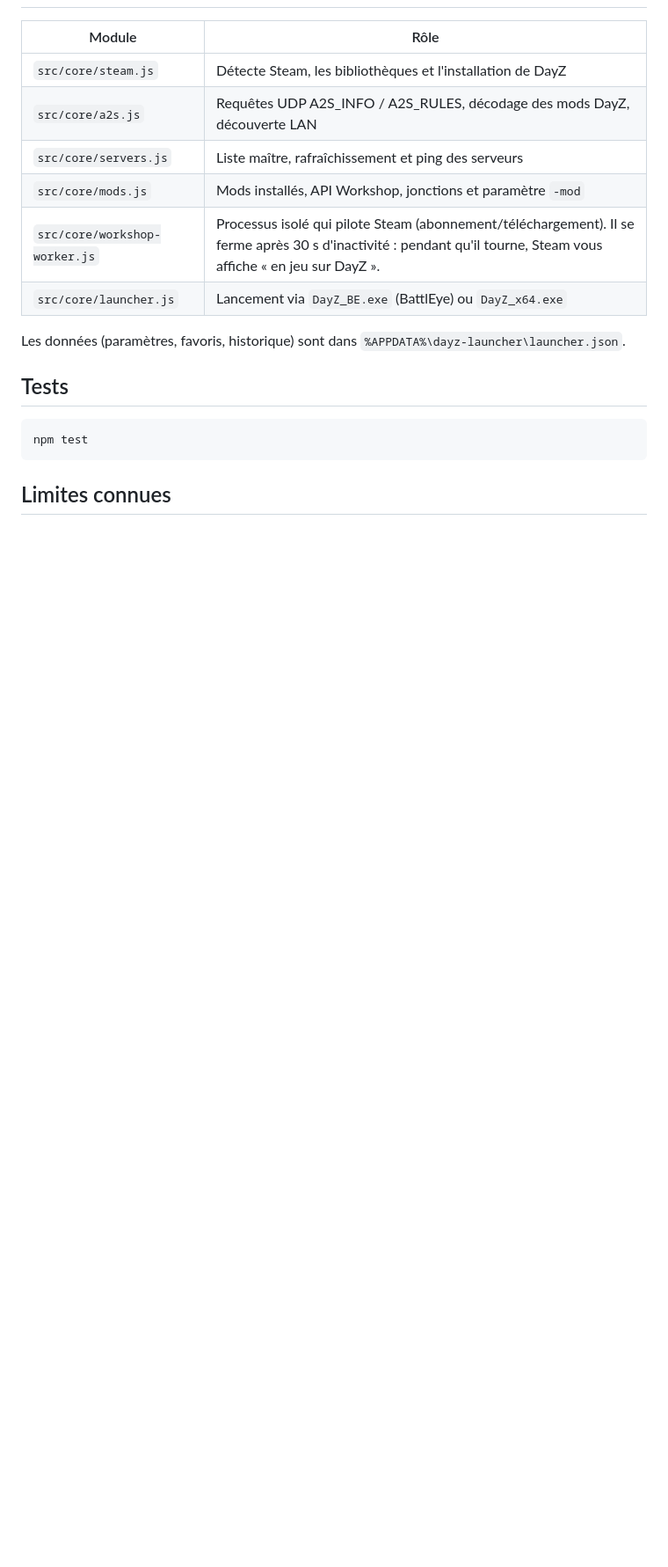
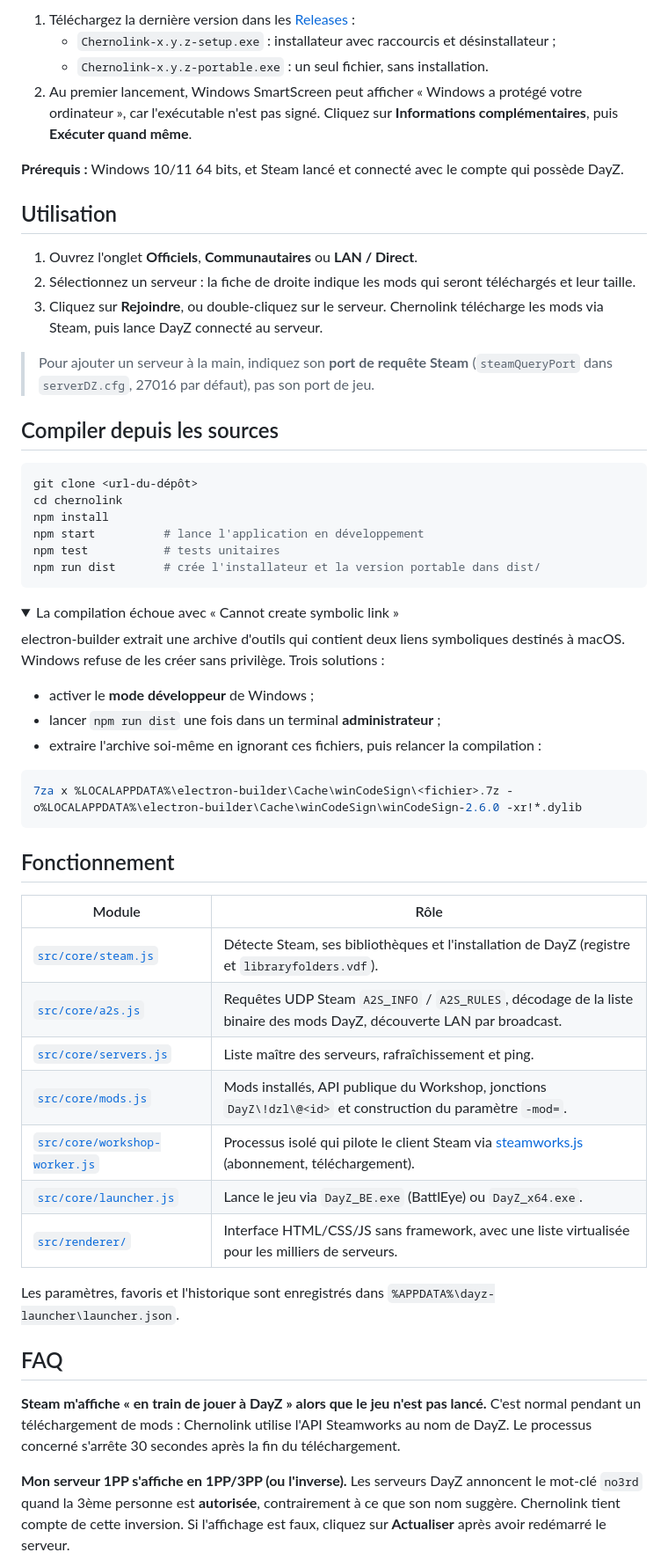
Before and after one commit to LaurentJack/Chernolink, a Markdown page: README.md, the part around one of its changes. Shown at 88% size. Rendered like a GitHub page; folded sections open; blank space fills up the shorter version.

````diff
--- a/README.md
+++ b/README.md
@@ -36,20 +48,61 @@ Si la compilation échoue avec « Cannot create symbolic link » (extraction de
+1. Téléchargez la dernière version dans les [Releases](../../releases) :
+   - `Chernolink-x.y.z-setup.exe` : installateur avec raccourcis et désinstallateur ;
+   - `Chernolink-x.y.z-portable.exe` : un seul fichier, sans installation.
+2. Au premier lancement, Windows SmartScreen peut afficher « Windows a protégé votre ordinateur », car l'exécutable n'est pas signé. Cliquez sur **Informations complémentaires**, puis **Exécuter quand même**.
+
+**Prérequis :** Windows 10/11 64 bits, et Steam lancé et connecté avec le compte qui possède DayZ.
+
+## Utilisation
+
+1. Ouvrez l'onglet **Officiels**, **Communautaires** ou **LAN / Direct**.
+2. Sélectionnez un serveur : la fiche de droite indique les mods qui seront téléchargés et leur taille.
+3. Cliquez sur **Rejoindre**, ou double-cliquez sur le serveur. Chernolink télécharge les mods via Steam, puis lance DayZ connecté au serveur.
+
+> Pour ajouter un serveur à la main, indiquez son **port de requête Steam** (`steamQueryPort` dans `serverDZ.cfg`, 27016 par défaut), pas son port de jeu.
+
+## Compiler depuis les sources
+
+```bash
+git clone <url-du-dépôt>
+cd chernolink
+npm install
+npm start          # lance l'application en développement
+npm test           # tests unitaires
+npm run dist       # crée l'installateur et la version portable dans dist/
+```
+
+<details>
+<summary>La compilation échoue avec « Cannot create symbolic link »</summary>
+
+electron-builder extrait une archive d'outils qui contient deux liens symboliques destinés à macOS. Windows refuse de les créer sans privilège. Trois solutions :
+- activer le **mode développeur** de Windows ;
+- lancer `npm run dist` une fois dans un terminal **administrateur** ;
+- extraire l'archive soi-même en ignorant ces fichiers, puis relancer la compilation :
+
+```bash
+7za x %LOCALAPPDATA%\electron-builder\Cache\winCodeSign\<fichier>.7z -o%LOCALAPPDATA%\electron-builder\Cache\winCodeSign\winCodeSign-2.6.0 -xr!*.dylib
+```
+</details>
+
+## Fonctionnement
 
 | Module | Rôle |
 | --- | --- |
-| `src/core/steam.js` | Détecte Steam, les bibliothèques et l'installation de DayZ |
-| `src/core/a2s.js` | Requêtes UDP A2S_INFO / A2S_RULES, décodage des mods DayZ, découverte LAN |
-| `src/core/servers.js` | Liste maître, rafraîchissement et ping des serveurs |
-| `src/core/mods.js` | Mods installés, API Workshop, jonctions et paramètre `-mod` |
-| `src/core/workshop-worker.js` | Processus isolé qui pilote Steam (abonnement/téléchargement). Il se ferme après 30 s d'inactivité : pendant qu'il tourne, Steam vous affiche « en jeu sur DayZ ». |
-| `src/core/launcher.js` | Lancement via `DayZ_BE.exe` (BattlEye) ou `DayZ_x64.exe` |
+| [`src/core/steam.js`](src/core/steam.js) | Détecte Steam, ses bibliothèques et l'installation de DayZ (registre et `libraryfolders.vdf`). |
+| [`src/core/a2s.js`](src/core/a2s.js) | Requêtes UDP Steam `A2S_INFO` / `A2S_RULES`, décodage de la liste binaire des mods DayZ, découverte LAN par broadcast. |
+| [`src/core/servers.js`](src/core/servers.js) | Liste maître des serveurs, rafraîchissement et ping. |
+| [`src/core/mods.js`](src/core/mods.js) | Mods installés, API publique du Workshop, jonctions `DayZ\!dzl\@<id>` et construction du paramètre `-mod=`. |
+| [`src/core/workshop-worker.js`](src/core/workshop-worker.js) | Processus isolé qui pilote le client Steam via [steamworks.js](https://github.com/ceifa/steamworks.js) (abonnement, téléchargement). |
+| [`src/core/launcher.js`](src/core/launcher.js) | Lance le jeu via `DayZ_BE.exe` (BattlEye) ou `DayZ_x64.exe`. |
+| [`src/renderer/`](src/renderer) | Interface HTML/CSS/JS sans framework, avec une liste virtualisée pour les milliers de serveurs. |
 
-Les données (paramètres, favoris, historique) sont dans `%APPDATA%\dayz-launcher\launcher.json`.
+Les paramètres, favoris et l'historique sont enregistrés dans `%APPDATA%\dayz-launcher\launcher.json`.
 
-## Tests
+## FAQ
 
-```bash
-npm test
-```
+**Steam m'affiche « en train de jouer à DayZ » alors que le jeu n'est pas lancé.**
+C'est normal pendant un téléchargement de mods : Chernolink utilise l'API Steamworks au nom de DayZ. Le processus concerné s'arrête 30 secondes après la fin du téléchargement.
 
-## Limites connues
+**Mon serveur 1PP s'affiche en 1PP/3PP (ou l'inverse).**
+Les serveurs DayZ annoncent le mot-clé `no3rd` quand la 3ème personne est **autorisée**, contrairement à ce que son nom suggère. Chernolink tient compte de cette inversion. Si l'affichage est faux, cliquez sur **Actualiser** après avoir redémarré le serveur.
 
````
Also changed, not shown: other parts of README.md (+52 -28 lines), docs/lan.png (added), docs/mods.png (added), docs/serveurs.png (added), 3 other files.
